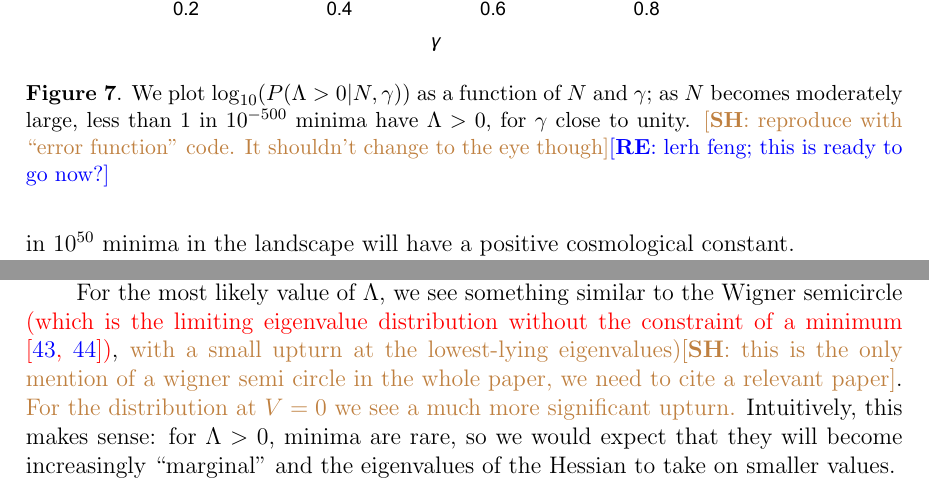
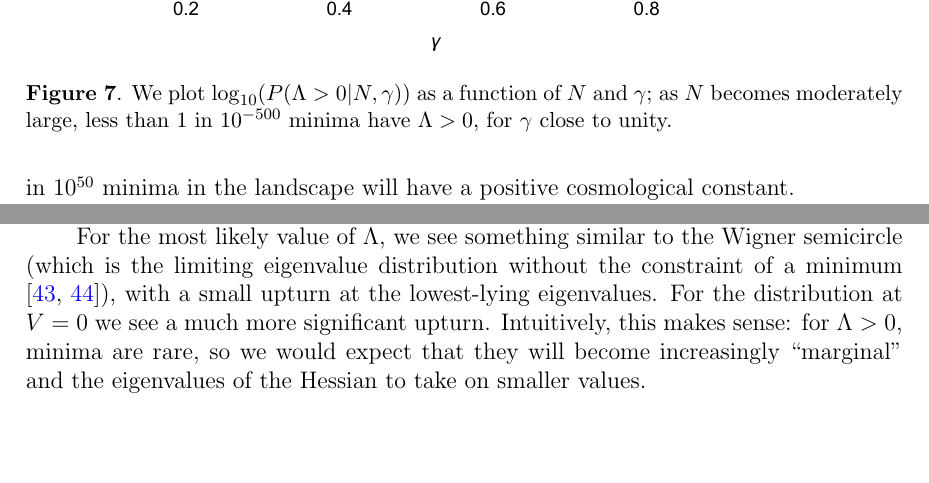
Before and after one commit to auckland-cosmo/Gaussian-RF-paper, a LaTeX document (1st paper.tex): two parts of pages 14 and 16 of 22, joined at a grey line, cut so that both start at the same text, the shorter picture padded with empty space. Compiled offline with pdfLaTeX.

Commit message:
Small fix to Fig 8
Also addressed some comments

```diff
--- a/1st paper.tex
+++ b/1st paper.tex
@@ -324,7 +324,7 @@ In  Figure~\ref{PVaryingWithNGaussian} we show $P(\Lambda>0|N,\gamma)$ as a func
 \begin{figure}
   \centering
   \includegraphics[width=\linewidth]{histo.eps}
-  \caption{We plot $\log_{10}(P(\Lambda>0|N,\gamma))$ as a function of $N$ and $\gamma$; as $N$ becomes moderately large, less than 1 in $10^{-500}$ minima have $\Lambda>0$, for $\gamma$  close to unity.  \SH{reproduce with ``error function'' code. It shouldn't change to the eye though}\re{lerh feng; this is ready to go now?}}
+  \caption{We plot $\log_{10}(P(\Lambda>0|N,\gamma))$ as a function of $N$ and $\gamma$; as $N$ becomes moderately large, less than 1 in $10^{-500}$ minima have $\Lambda>0$, for $\gamma$  close to unity.}
   \label{fullcontourplot}
 \end{figure}
 
@@ -350,5 +350,5 @@ In Figure \ref{eigendist} we show, for $N=100$, the expected distribution, $\rho
 
 \lfl{In Figure \ref{eigendist}, we show the expected distribution, $\rho$, of the eigenvalues at minima with the most likely value of $\Lambda$ and for $\Lambda = 0$, for $N = 100, \gamma = 0.9$. Because the eigenvalue distribution at the most likely value of $\Lambda$ is independent of $\gamma$ (see previous page), this result also holds for all $\gamma$. Our method provides us with the $x_i$'s (and by extension the eigenvalues) at these points. From here, we order the eigenvalues from smallest to largest as $\lambda_n$. If we invert this it gives us, for each value of $n$, the value of $\lambda$ for which there are $n$ eigenvalues equal or smaller, i.e. $n(\lambda)$. Other than at $\lambda\simeq 0$ this function is smooth. Therefore we can smoothly interpolate $n(\lambda)$ to non-integer values of $n$. We thus finally obtain $\rho(\lambda)$ by differentiating $n(\lambda)$ with respect to $\lambda$, i.e. $\rho(\lambda) = {\rm d}n/{\rm d}\lambda$. We expect this to be a good approximation of the true $\rho(\lambda)$ when the true $\rho(\lambda)$ has no sharp features, which is true everywhere except near $\lambda=0$.}
 
-For the most likely value of $\Lambda$, we see something similar to the Wigner semicircle \LFL{(which is the limiting eigenvalue distribution without the constraint of a minimum \cite{Wigner1955,Wigner1958})}, \sh{with a small upturn at the lowest-lying eigenvalues)}\SH{this is the only mention of a wigner semi circle in the whole paper, we need to cite a relevant paper}. \sh{For the distribution at $V=0$ we see a much more significant upturn.} Intuitively, this makes sense: for $\Lambda > 0$, minima are rare, so we would expect that they will become increasingly ``marginal'' and the eigenvalues of the Hessian to take on smaller values.
+For the most likely value of $\Lambda$, we see something similar to the Wigner semicircle (which is the limiting eigenvalue distribution without the constraint of a minimum \cite{Wigner1955,Wigner1958}), with a small upturn at the lowest-lying eigenvalues. For the distribution at $V=0$ we see a much more significant upturn. Intuitively, this makes sense: for $\Lambda > 0$, minima are rare, so we would expect that they will become increasingly ``marginal'' and the eigenvalues of the Hessian to take on smaller values.
 
```
Also changed, not shown: eigendist.eps, 1st paper.tex (2 more changed lines), 1 other file.
